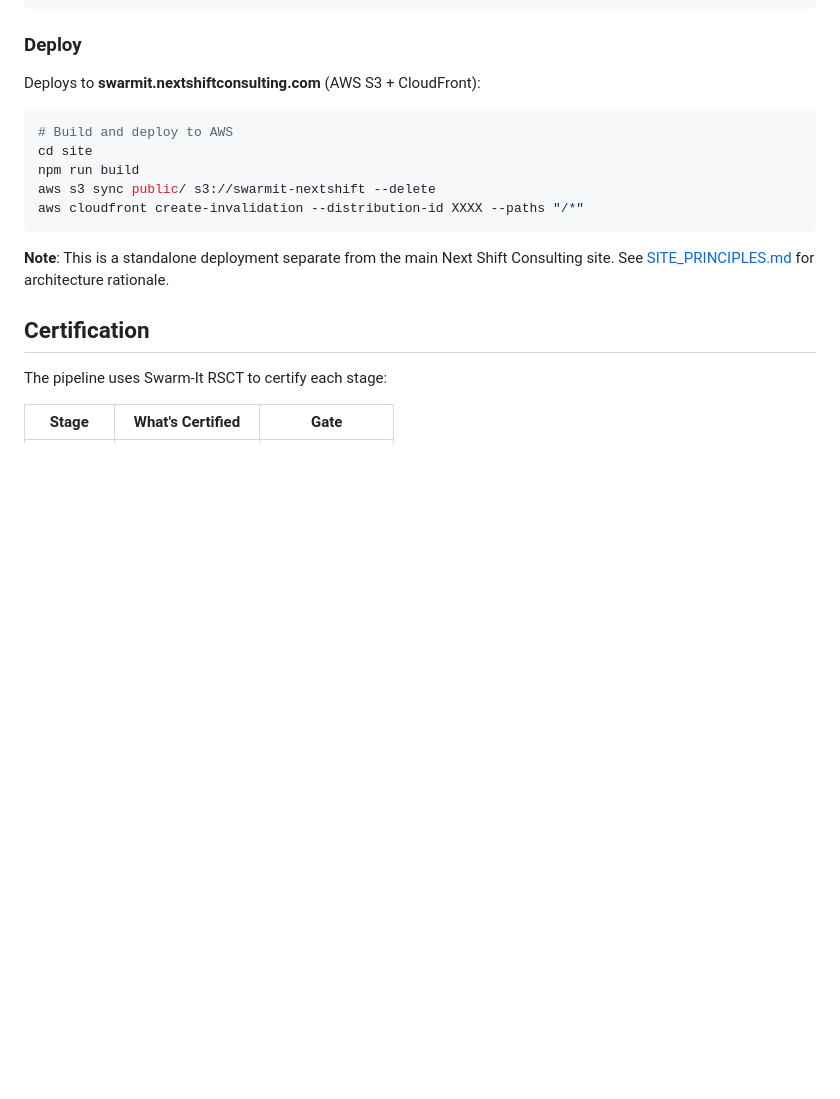
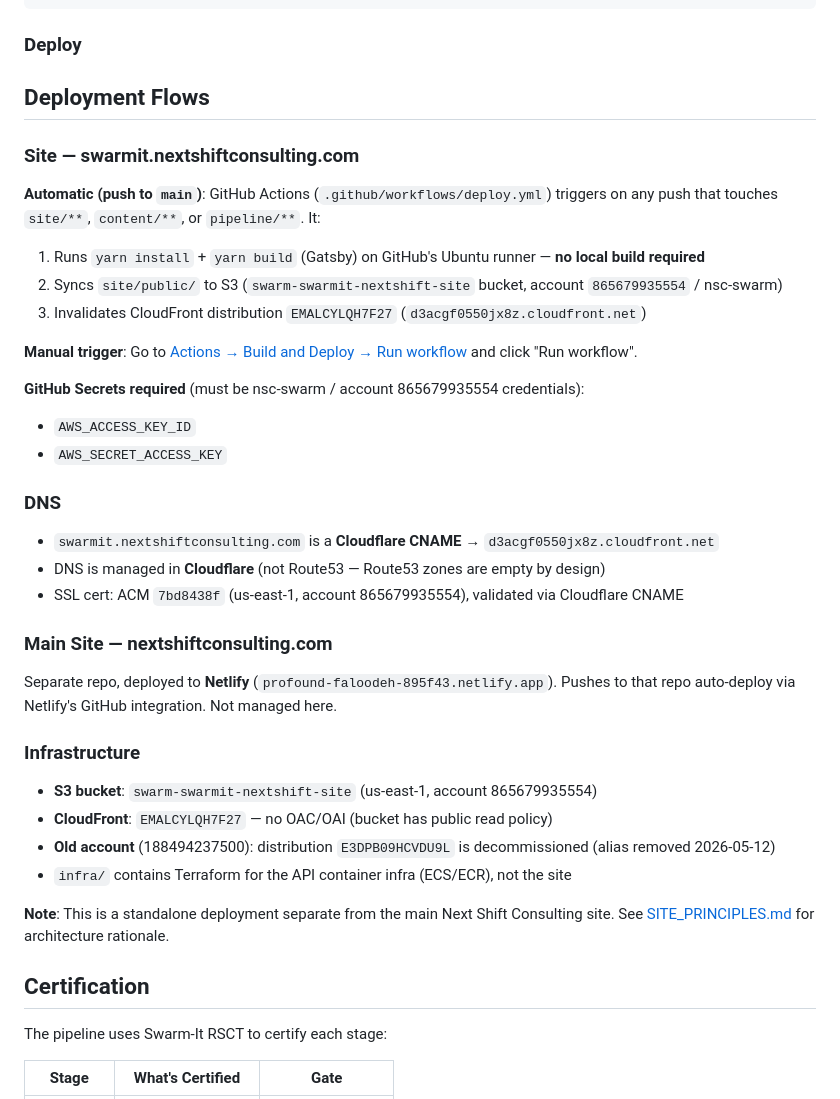
Before and after one commit to NextShiftConsulting/swarm-it-discovery, a Markdown page: README.md, the part around the change. Drawn GitHub-style; blank space fills up the shorter version.

Commit message:
docs: document deployment flows, DNS, and infra in README

````diff
--- a/README.md
+++ b/README.md
@@ -154,15 +154,37 @@ npm run build      # Production build
 
 ### Deploy
 
-Deploys to **swarmit.nextshiftconsulting.com** (AWS S3 + CloudFront):
+## Deployment Flows
 
-```bash
-# Build and deploy to AWS
-cd site
-npm run build
-aws s3 sync public/ s3://swarmit-nextshift --delete
-aws cloudfront create-invalidation --distribution-id XXXX --paths "/*"
-```
+### Site — swarmit.nextshiftconsulting.com
+
+**Automatic (push to `main`)**: GitHub Actions (`.github/workflows/deploy.yml`) triggers on any push that touches `site/**`, `content/**`, or `pipeline/**`. It:
+1. Runs `yarn install` + `yarn build` (Gatsby) on GitHub's Ubuntu runner — **no local build required**
+2. Syncs `site/public/` to S3 (`swarm-swarmit-nextshift-site` bucket, account `865679935554` / nsc-swarm)
+3. Invalidates CloudFront distribution `EMALCYLQH7F27` (`d3acgf0550jx8z.cloudfront.net`)
+
+**Manual trigger**: Go to [Actions → Build and Deploy → Run workflow](https://github.com/NextShiftConsulting/swarm-it-discovery/actions/workflows/deploy.yml) and click "Run workflow".
+
+**GitHub Secrets required** (must be nsc-swarm / account 865679935554 credentials):
+- `AWS_ACCESS_KEY_ID`
+- `AWS_SECRET_ACCESS_KEY`
+
+### DNS
+
+- `swarmit.nextshiftconsulting.com` is a **Cloudflare CNAME** → `d3acgf0550jx8z.cloudfront.net`
+- DNS is managed in **Cloudflare** (not Route53 — Route53 zones are empty by design)
+- SSL cert: ACM `7bd8438f` (us-east-1, account 865679935554), validated via Cloudflare CNAME
+
+### Main Site — nextshiftconsulting.com
+
+Separate repo, deployed to **Netlify** (`profound-faloodeh-895f43.netlify.app`). Pushes to that repo auto-deploy via Netlify's GitHub integration. Not managed here.
+
+### Infrastructure
+
+- **S3 bucket**: `swarm-swarmit-nextshift-site` (us-east-1, account 865679935554)
+- **CloudFront**: `EMALCYLQH7F27` — no OAC/OAI (bucket has public read policy)
+- **Old account** (188494237500): distribution `E3DPB09HCVDU9L` is decommissioned (alias removed 2026-05-12)
+- `infra/` contains Terraform for the API container infra (ECS/ECR), not the site
 
 **Note**: This is a standalone deployment separate from the main Next Shift Consulting site. See [SITE_PRINCIPLES.md](SITE_PRINCIPLES.md) for architecture rationale.
 
````
